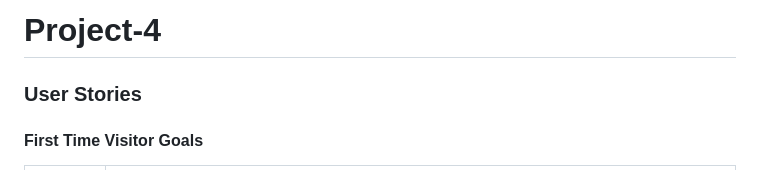
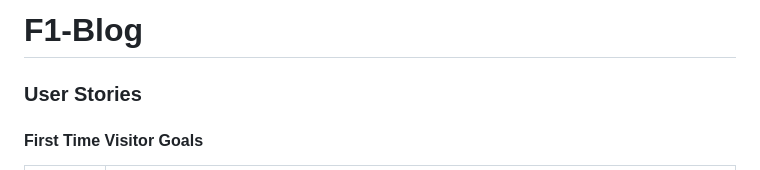
Before and after one commit to Jackevans47/f1-blog, a Markdown page: README.md, the part around the change. GitHub-like rendering.

Commit message:
edit title

```diff
--- a/README.md
+++ b/README.md
@@ -1,4 +1,4 @@
-# Project-4
+# F1-Blog
 
 ### User Stories
 
```
